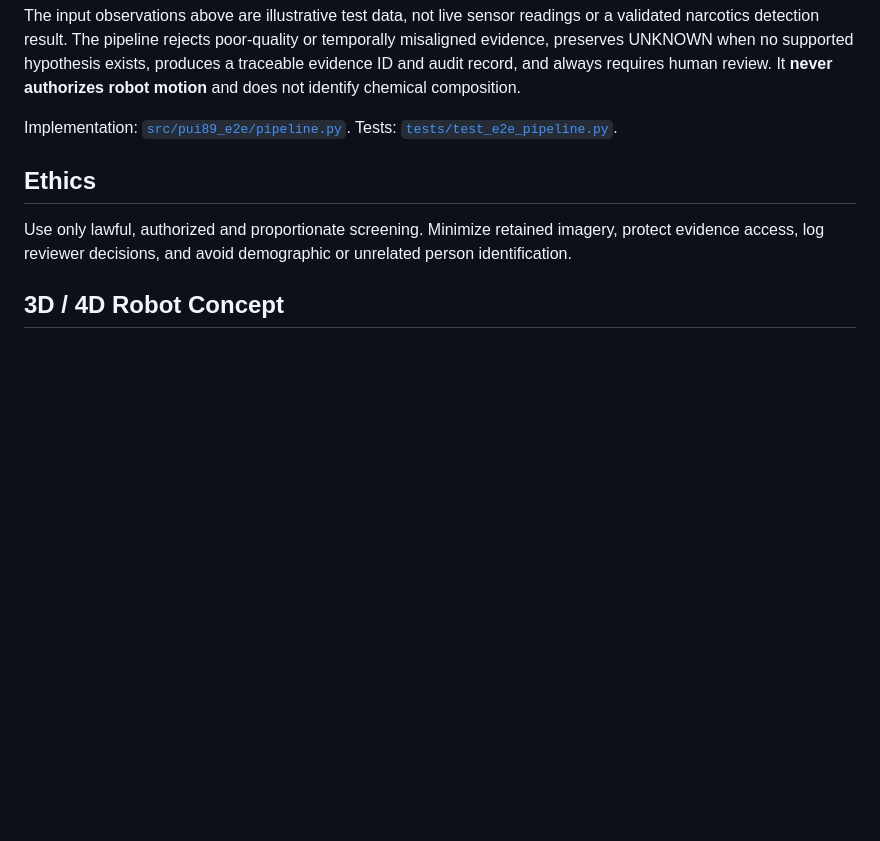
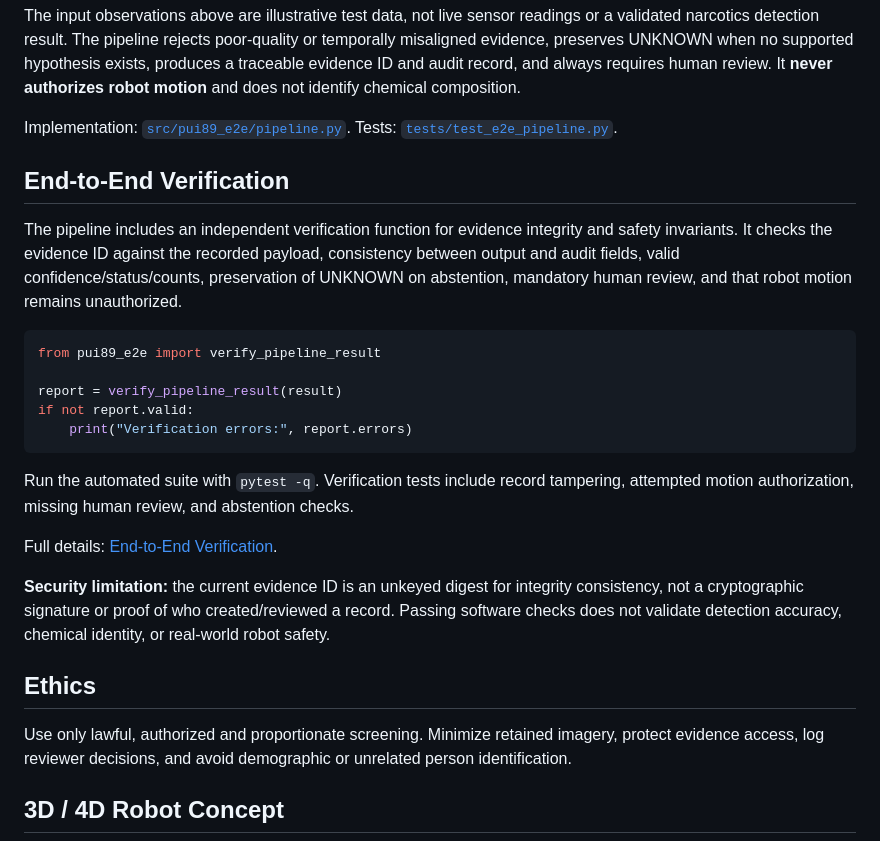
Before and after one commit to Pui89/https-github.com-Pui89-multimodal-narcotics-screening-robot, a Markdown page: README.md, the part around the change. Drawn GitHub-style; blank space fills up the shorter version.

Commit message:
Document end-to-end verification in README

````diff
--- a/README.md
+++ b/README.md
@@ -134,6 +134,24 @@ print(result.to_dict())
 The input observations above are illustrative test data, not live sensor readings or a validated narcotics detection result. The pipeline rejects poor-quality or temporally misaligned evidence, preserves UNKNOWN when no supported hypothesis exists, produces a traceable evidence ID and audit record, and always requires human review. It **never authorizes robot motion** and does not identify chemical composition.
 
 Implementation: [`src/pui89_e2e/pipeline.py`](src/pui89_e2e/pipeline.py). Tests: [`tests/test_e2e_pipeline.py`](tests/test_e2e_pipeline.py).
+
+## End-to-End Verification
+
+The pipeline includes an independent verification function for evidence integrity and safety invariants. It checks the evidence ID against the recorded payload, consistency between output and audit fields, valid confidence/status/counts, preservation of UNKNOWN on abstention, mandatory human review, and that robot motion remains unauthorized.
+
+```python
+from pui89_e2e import verify_pipeline_result
+
+report = verify_pipeline_result(result)
+if not report.valid:
+    print("Verification errors:", report.errors)
+```
+
+Run the automated suite with `pytest -q`. Verification tests include record tampering, attempted motion authorization, missing human review, and abstention checks.
+
+Full details: [End-to-End Verification](docs/E2E_VERIFICATION.md).
+
+**Security limitation:** the current evidence ID is an unkeyed digest for integrity consistency, not a cryptographic signature or proof of who created/reviewed a record. Passing software checks does not validate detection accuracy, chemical identity, or real-world robot safety.
 
 ## Ethics
 
````
